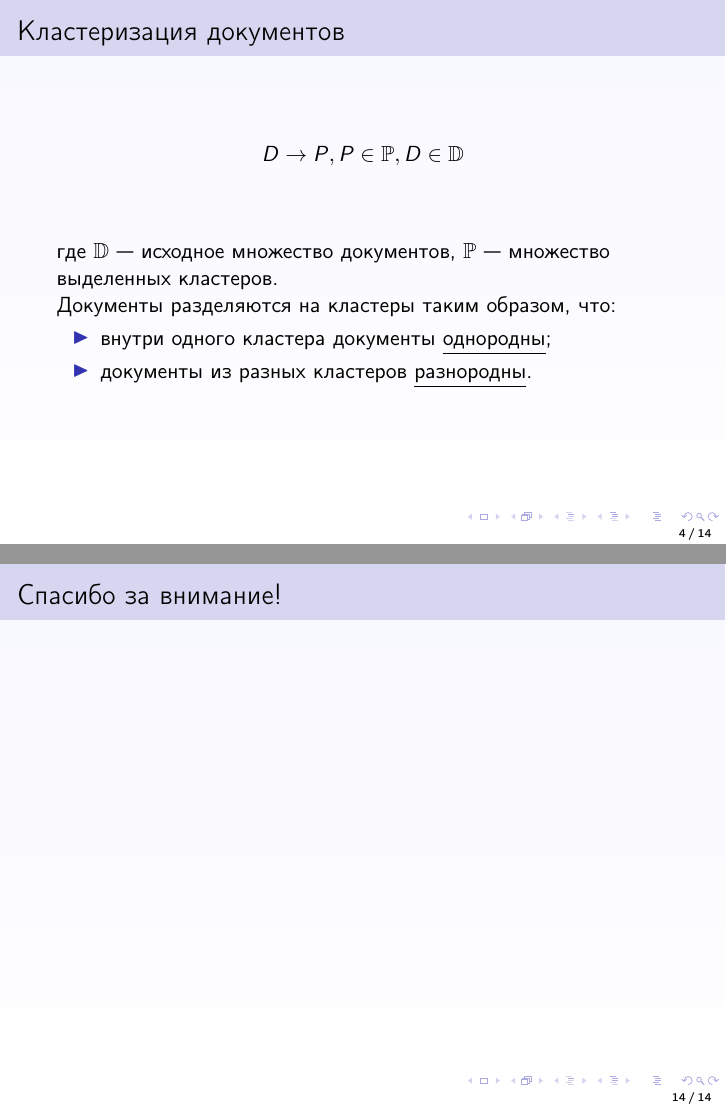
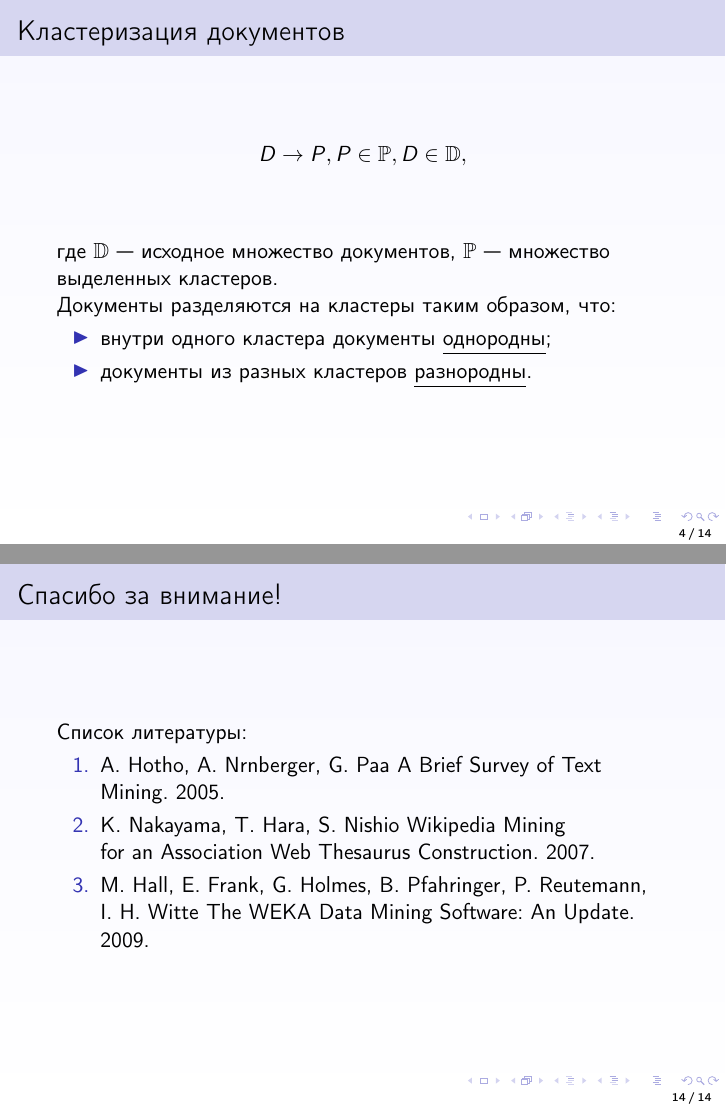
Before and after one commit to Atexant/atexant, LaTeX slides (doc/presentations/2011-12/vk/presentation.tex): pages 4 and 14 of 14, joined at a grey line. Compiled offline with LaTeX, dvips and Ghostscript.

Commit message:
Minor fixes

```diff
--- a/doc/presentations/2011-12/vk/presentation.tex
+++ b/doc/presentations/2011-12/vk/presentation.tex
@@ -55,7 +55,7 @@
 
 \begin{frame}
 \frametitle{Кластеризация документов}
-$$D \to P, P \in \mathbb{P}, D \in \mathbb{D}$$
+$$D \to P, P \in \mathbb{P}, D \in \mathbb{D},$$
 
 \vspace{1cm}
 
@@ -203,7 +203,39 @@ container pop-oriented sections.
 \end{frame}
 
 \begin{frame}
-{\Large Спасибо за внимание!}
+\frametitle{Спасибо за внимание!}
+
+Список литературы:
+
+\begin{enumerate}
+
+\item{
+A.~Hotho,
+A.~Nrnberger,
+G.~Paa
+A~Brief Survey of~Text Mining.
+2005.
+}
+
+\item {
+K.~Nakayama,
+T.~Hara,
+S.~Nishio
+Wikipedia Mining for~an~Association Web Thesaurus Construction.
+2007.
+}
+
+\item{
+M.~Hall,
+E.~Frank,
+G.~Holmes,
+B.~Pfahringer,
+P.~Reutemann,
+I.~H.~Witte
+The~WEKA Data Mining Software: An~Update.
+2009.
+}
+\end{enumerate}
 \end{frame}
 
 \end{document}
```
Also changed, not shown: doc/presentations/2011-12/vk/presentation.tex (2 more changed lines).
